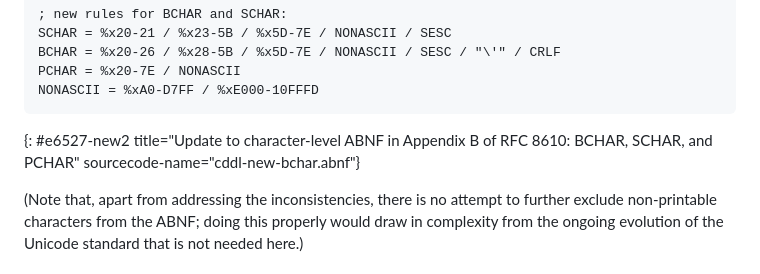
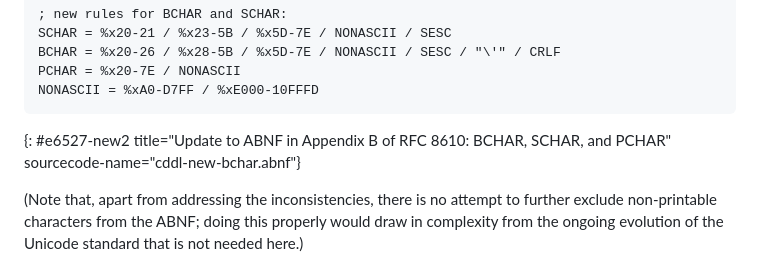
Before and after one commit to cbor-wg/update-8610-grammar, a Markdown page: draft-ietf-cbor-update-8610-grammar.md, the part around the change. GitHub-like rendering.

Commit message:
Update draft-ietf-cbor-update-8610-grammar.md
Co-authored-by: chrysn <chrysn@fsfe.org>

```diff
--- a/draft-ietf-cbor-update-8610-grammar.md
+++ b/draft-ietf-cbor-update-8610-grammar.md
@@ -215,7 +215,7 @@ BCHAR = %x20-26 / %x28-5B / %x5D-7E / NONASCII / SESC / "\'" / CRLF
 PCHAR = %x20-7E / NONASCII
 NONASCII = %xA0-D7FF / %xE000-10FFFD
 ~~~
-{: #e6527-new2 title="Update to character-level ABNF in Appendix B of RFC 8610: BCHAR, SCHAR, and PCHAR"
+{: #e6527-new2 title="Update to ABNF in Appendix B of RFC 8610: BCHAR, SCHAR, and PCHAR"
 sourcecode-name="cddl-new-bchar.abnf"}
 
 (Note that, apart from addressing the inconsistencies, there is no
```
